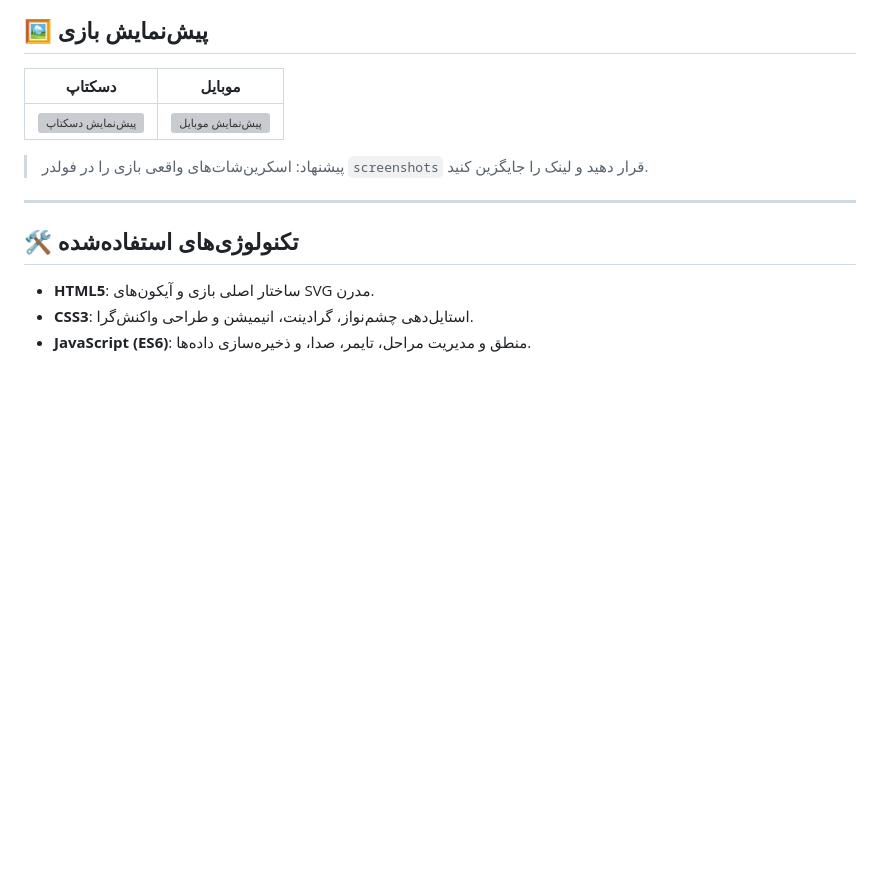
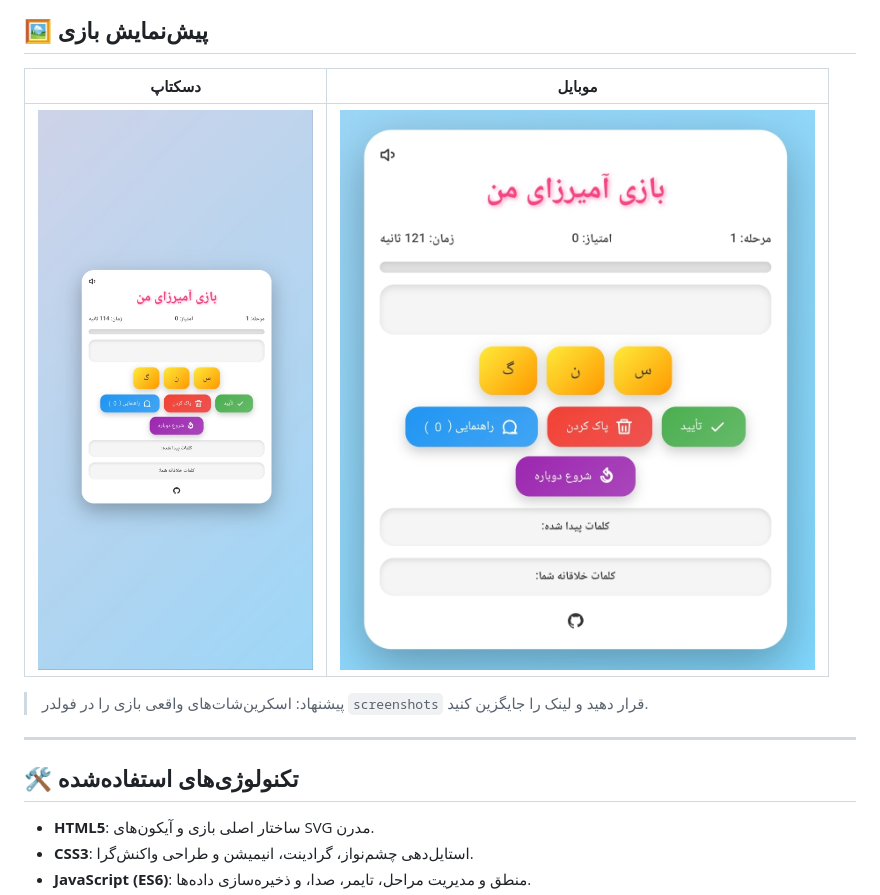
Before and after one commit to Argh94/Amirza-Game, a Markdown page: README.md, the part around the change. Drawn GitHub-style; blank space fills up the shorter version; grey boxes are pictures that could not be loaded.

```diff
--- a/README.md
+++ b/README.md
@@ -29,7 +29,7 @@
 
 | دسکتاپ | موبایل |
 |--------|--------|
-| ![پیش‌نمایش دسکتاپ](https://github.com/Argh94/Amirza-Game/blob/main/screenshot/2.jpg/400x300.png?text=Desktop+Preview) | ![پیش‌نمایش موبایل](https://github.com/Argh94/Amirza-Game/blob/main/screenshot/1.jpg/200x400.png?text=Mobile+Preview) |
+| ![پیش‌نمایش دسکتاپ](https://github.com/Argh94/Amirza-Game/blob/main/screenshot/2.jpg) | ![پیش‌نمایش موبایل](https://github.com/Argh94/Amirza-Game/blob/main/screenshot/1.jpg) |
 
 > پیشنهاد: اسکرین‌شات‌های واقعی بازی را در فولدر `screenshots` قرار دهید و لینک را جایگزین کنید.
 
```
